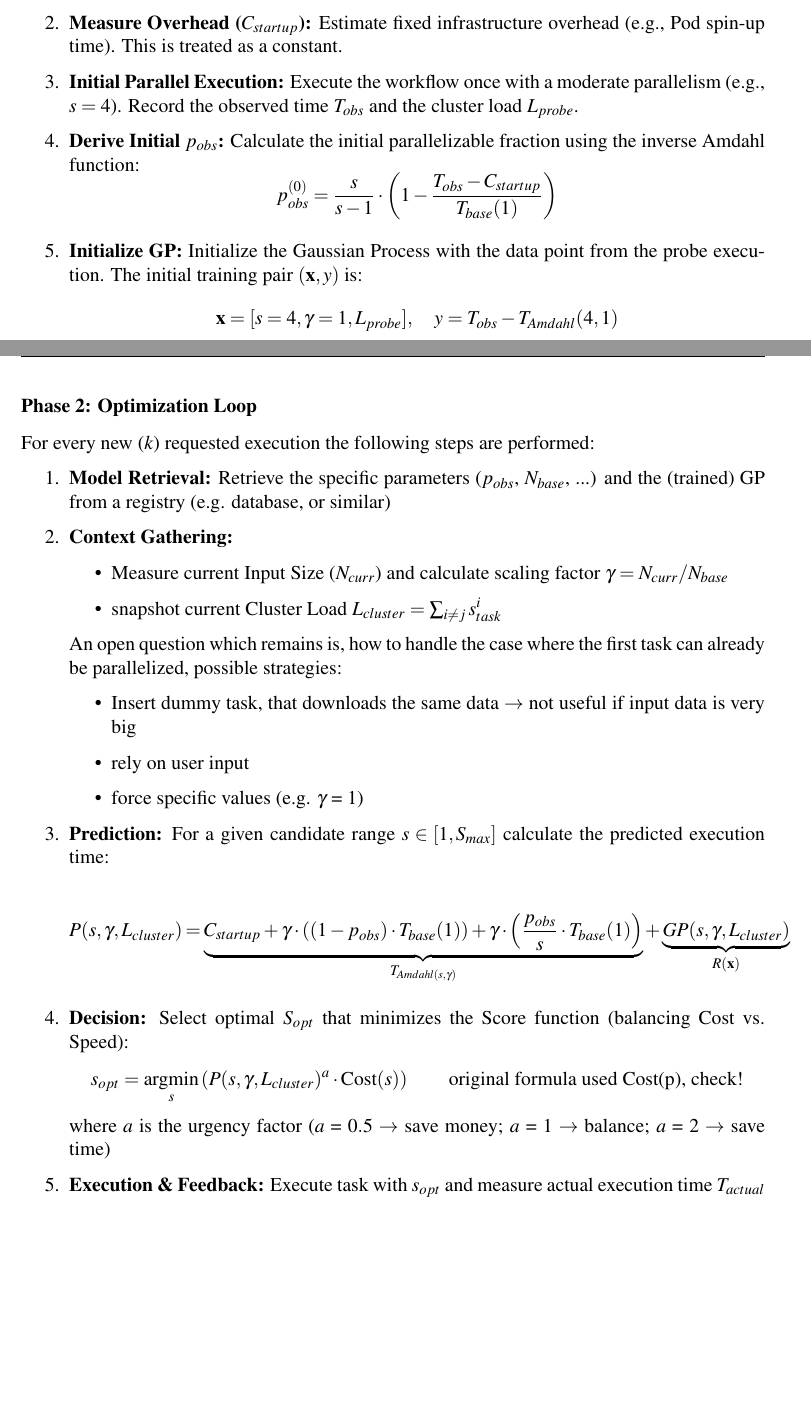
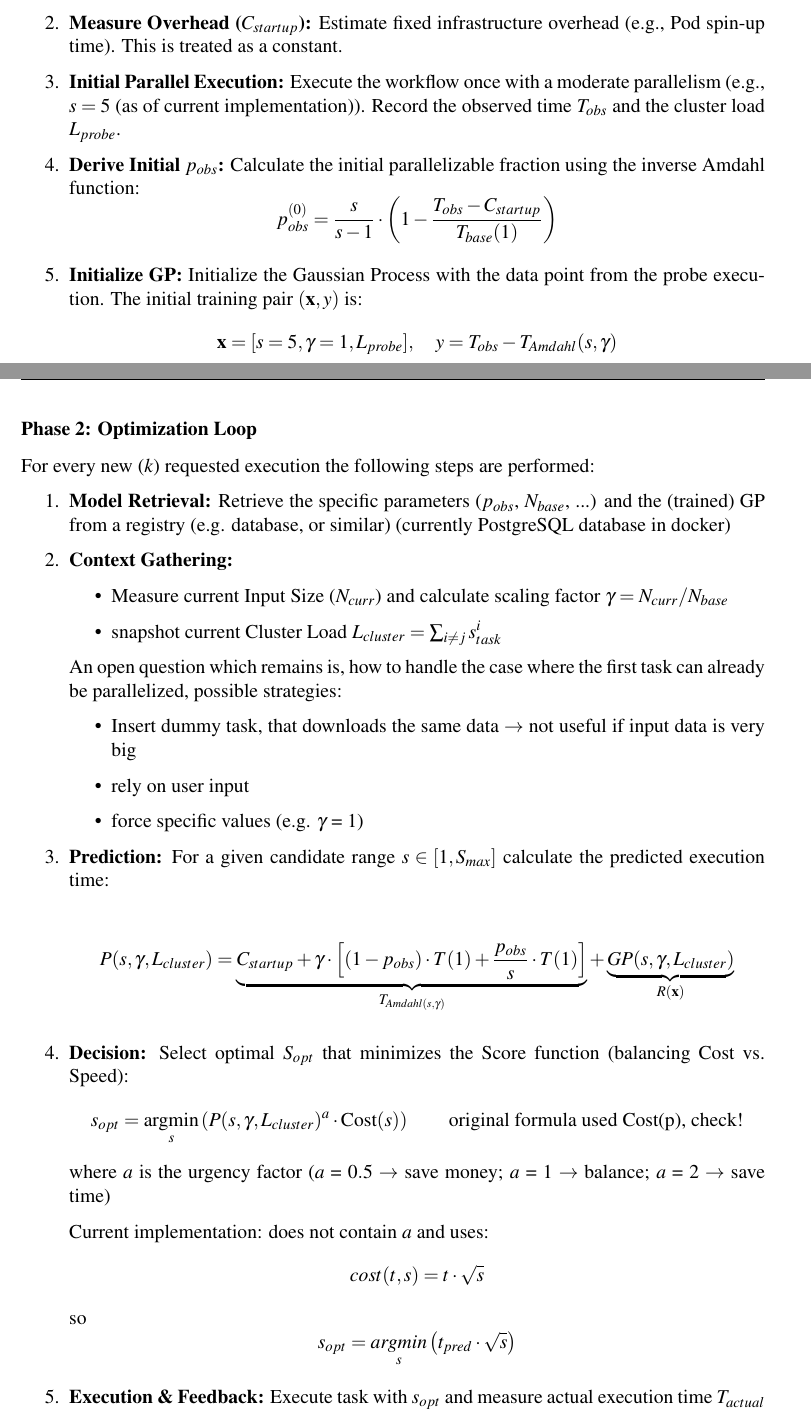
Before and after one commit to ekogl/ARBO, a LaTeX document (report/method.tex): two parts of pages 14 and 15 of 17, joined at a grey line, cut so that both start at the same text, the shorter picture padded with empty space. Compiled offline with pdfLaTeX.

Commit message:
clarified some sections and changed parameters to fit implementation

```diff
--- a/report/method.tex
+++ b/report/method.tex
@@ -712,7 +714,7 @@
 		Estimate fixed infrastructure overhead (e.g., Pod spin-up time). This is treated as a constant.
 
 		\item \textbf{Initial Parallel Execution:}
-		Execute the workflow once with a moderate parallelism (e.g., $s=4$). Record the observed time $T_{obs}$ and the cluster load $L_{probe}$.
+		Execute the workflow once with a moderate parallelism (e.g., $s=5$ (as of current implementation)). Record the observed time $T_{obs}$ and the cluster load $L_{probe}$.
 
 		\item \textbf{Derive Initial $p_{obs}$:}
 		Calculate the initial parallelizable fraction using the inverse Amdahl function:
@@ -722,7 +724,7 @@
 		\item \textbf{Initialize GP:}
 		Initialize the Gaussian Process with the data point from the probe execution. The initial training pair $(\mathbf{x}, y)$ is:
 		\[
-		\mathbf{x} = [s=4, \gamma=1, L_{probe}], \quad y = T_{obs} - T_{Amdahl}(4, 1)
+		\mathbf{x} = [s=5, \gamma=1, L_{probe}], \quad y = T_{obs} - T_{Amdahl}(s, \gamma)
 		\]
 	\end{enumerate}
 
@@ -730,7 +732,7 @@
 	For every new ($k$) requested execution the following steps are performed:
 
 	\begin{enumerate}
-		\item \textbf{Model Retrieval:} Retrieve the specific parameters ($p_{obs}$, $N_{base}$, ...) and the (trained) GP from a registry (e.g. database, or similar)
+		\item \textbf{Model Retrieval:} Retrieve the specific parameters ($p_{obs}$, $N_{base}$, ...) and the (trained) GP from a registry (e.g. database, or similar) (currently PostgreSQL database in docker)
 
 		\item \textbf{Context Gathering:}
 		\begin{itemize}
@@ -747,13 +749,23 @@
 		\item \textbf{Prediction:} For a given candidate range $s \in [1, S_{max}]$ calculate the predicted execution time:
 
 		\[
-		P(s, \gamma, L_{cluster}) = \underbrace{C_{startup} + \gamma \cdot \left((1 - p_{obs}) \cdot T_{base}(1)\right) + \gamma \cdot \left(\frac{p_{obs}}{s} \cdot T_{base}(1)\right)}_{T_{Amdahl(s, \gamma)}} + \underbrace{GP(s, \gamma, L_{cluster})}_{R(\mathbf{x})}
+		P(s, \gamma, L_{cluster}) = \underbrace{C_{startup} + \gamma \cdot \left[ (1 - p_{obs}) \cdot T(1) + \frac{p_{obs}}{s} \cdot T(1) \right]}_{T_{Amdahl(s, \gamma)}} + \underbrace{GP(s, \gamma, L_{cluster})}_{R(\mathbf{x})}
 		\]
 		\item \textbf{Decision:} Select optimal $S_{opt}$ that minimizes the Score function (balancing Cost vs. Speed):
 		\[
 		s_{opt} = \underset{s}{\mathrm{argmin}} \left( P(s, \gamma, L_{cluster})^a \cdot \text{Cost}(s) \right) \qquad \text{original formula used Cost(p), check!}
 		\]
 		where $a$ is the urgency factor ($a$ = $0.5$ $\to$ save money; $a$ = $1$ $\to$ balance; $a$ = $2$ $\to$ save time)
+
+		Current implementation: does not contain $a$ and uses:
+		\[
+		cost(t, s) = t \cdot \sqrt{s}
+		\]
+		so
+		\[
+		s_{opt} = \underset{s}{argmin}\left( t_{pred} \cdot \sqrt{s}\right)
+		\]
+
 		\item \textbf{Execution \& Feedback:} Execute task with $s_{opt}$ and measure actual execution time $T_{actual}$
 		\item \textbf{Model Update:}
 		\begin{itemize}
```
Also changed, not shown: report/method.pdf, report/method.tex (4 more changed lines).
